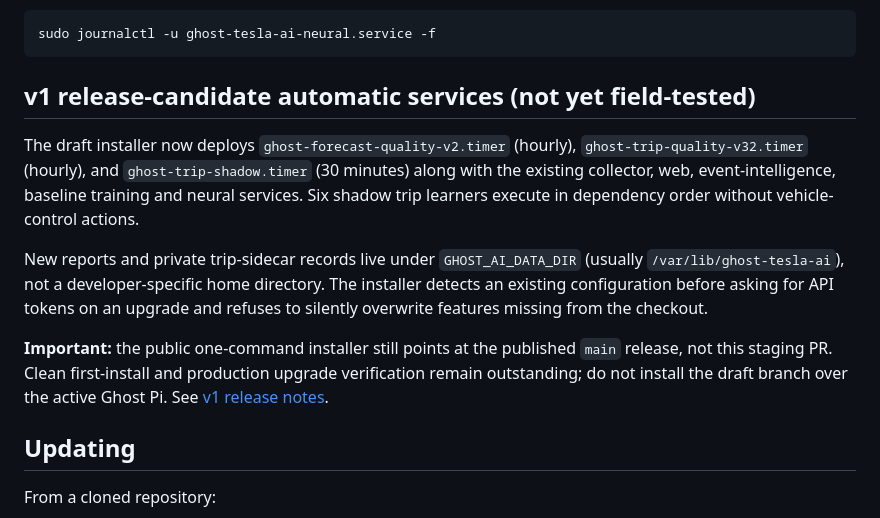
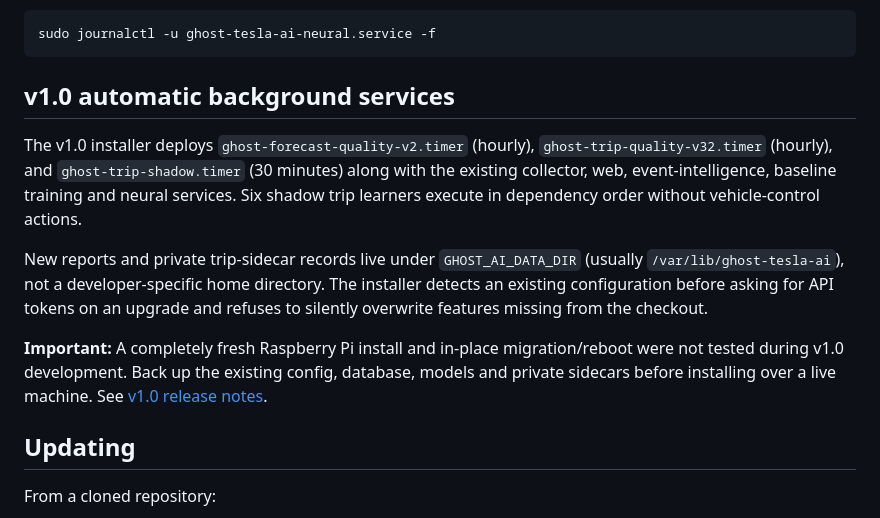
Before and after one commit to prokyle123/tesla-intelligence-core, a Markdown page: docs/INSTALL.md, the part around the change. GitHub-like rendering.

Commit message:
docs(v1.0): replace draft language with public release documentation and hardware-test caveat

````diff
--- a/docs/INSTALL.md
+++ b/docs/INSTALL.md
@@ -211,13 +211,13 @@ Neural training:
 sudo journalctl -u ghost-tesla-ai-neural.service -f
 ```
 
-## v1 release-candidate automatic services (not yet field-tested)
+## v1.0 automatic background services
 
-The draft installer now deploys `ghost-forecast-quality-v2.timer` (hourly), `ghost-trip-quality-v32.timer` (hourly), and `ghost-trip-shadow.timer` (30 minutes) along with the existing collector, web, event-intelligence, baseline training and neural services. Six shadow trip learners execute in dependency order without vehicle-control actions.
+The v1.0 installer deploys `ghost-forecast-quality-v2.timer` (hourly), `ghost-trip-quality-v32.timer` (hourly), and `ghost-trip-shadow.timer` (30 minutes) along with the existing collector, web, event-intelligence, baseline training and neural services. Six shadow trip learners execute in dependency order without vehicle-control actions.
 
 New reports and private trip-sidecar records live under `GHOST_AI_DATA_DIR` (usually `/var/lib/ghost-tesla-ai`), not a developer-specific home directory. The installer detects an existing configuration before asking for API tokens on an upgrade and refuses to silently overwrite features missing from the checkout.
 
-**Important:** the public one-command installer still points at the published `main` release, not this staging PR. Clean first-install and production upgrade verification remain outstanding; do not install the draft branch over the active Ghost Pi. See [v1 release notes](V1_RELEASE_NOTES_DRAFT.md).
+**Important:** A completely fresh Raspberry Pi install and in-place migration/reboot were not tested during v1.0 development. Back up the existing config, database, models and private sidecars before installing over a live machine. See [v1.0 release notes](V1_RELEASE_NOTES.md).
 
 ## Updating
 
````
